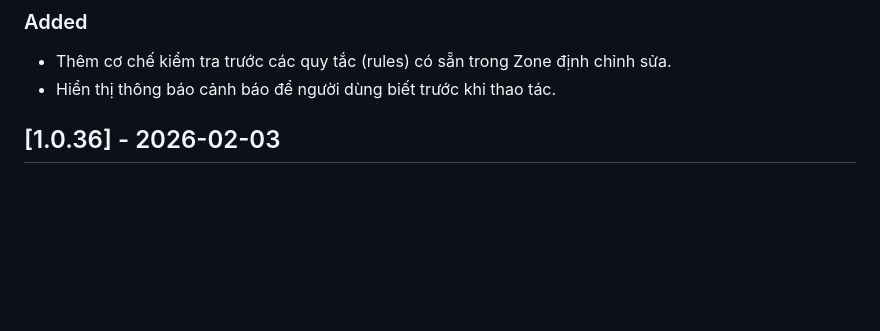
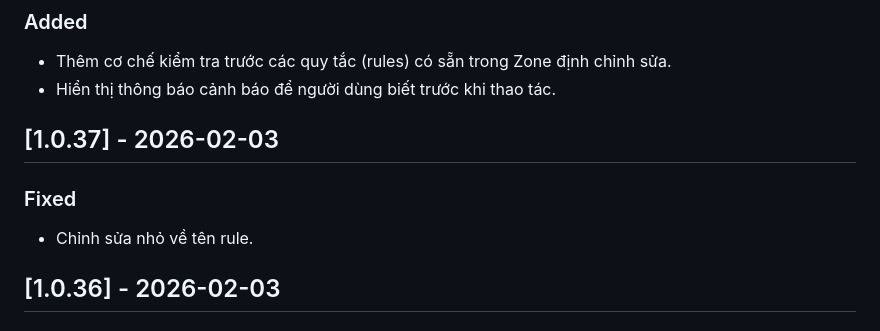
Before and after one commit to kiencang/rtd-cafe, a Markdown page: CHANGELOG.md, the part around the change. GitHub-like rendering; blank space fills up the shorter version.

```diff
--- a/CHANGELOG.md
+++ b/CHANGELOG.md
@@ -13,6 +13,11 @@ Ví dụ 1.0.26.f1 nghĩa là phiên bản này có lõi (worker.js) giống y p
 ### Added
 - Thêm cơ chế kiểm tra trước các quy tắc (rules) có sẵn trong Zone định chỉnh sửa.
 - Hiển thị thông báo cảnh báo để người dùng biết trước khi thao tác.
+
+## [1.0.37] - 2026-02-03
+
+### Fixed
+- Chỉnh sửa nhỏ về tên rule.
 
 ## [1.0.36] - 2026-02-03
 
```
